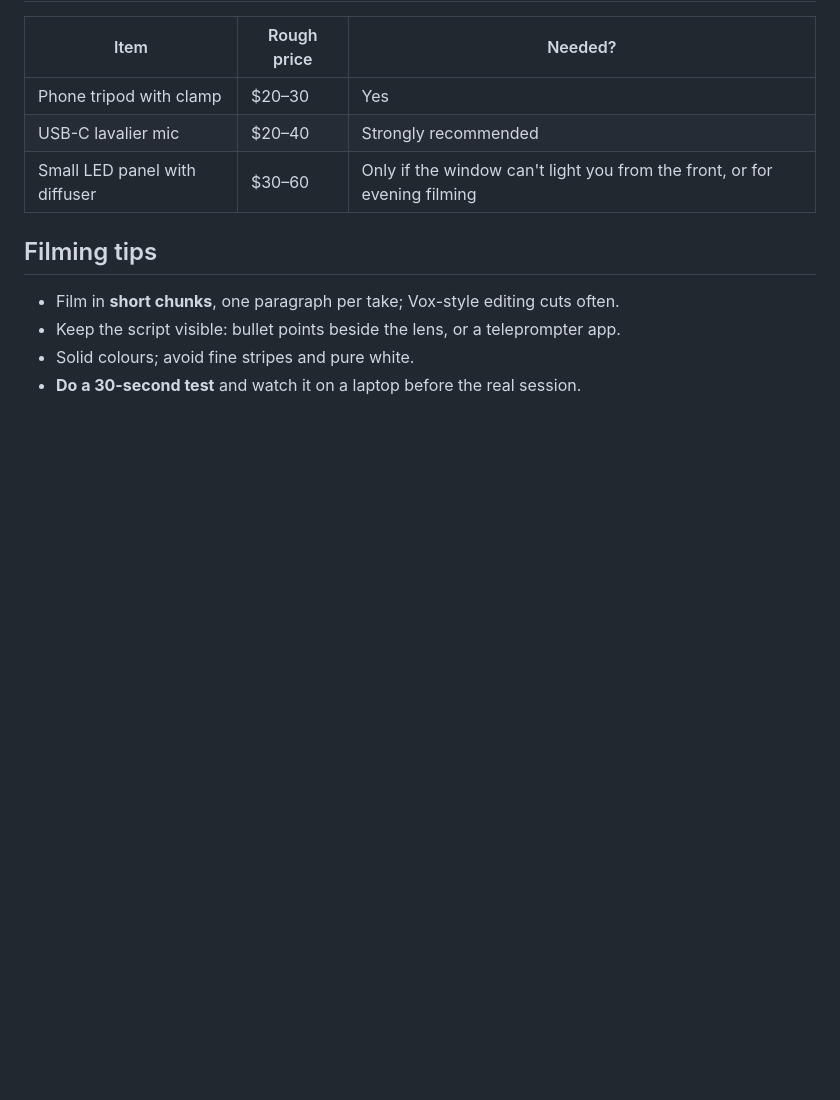
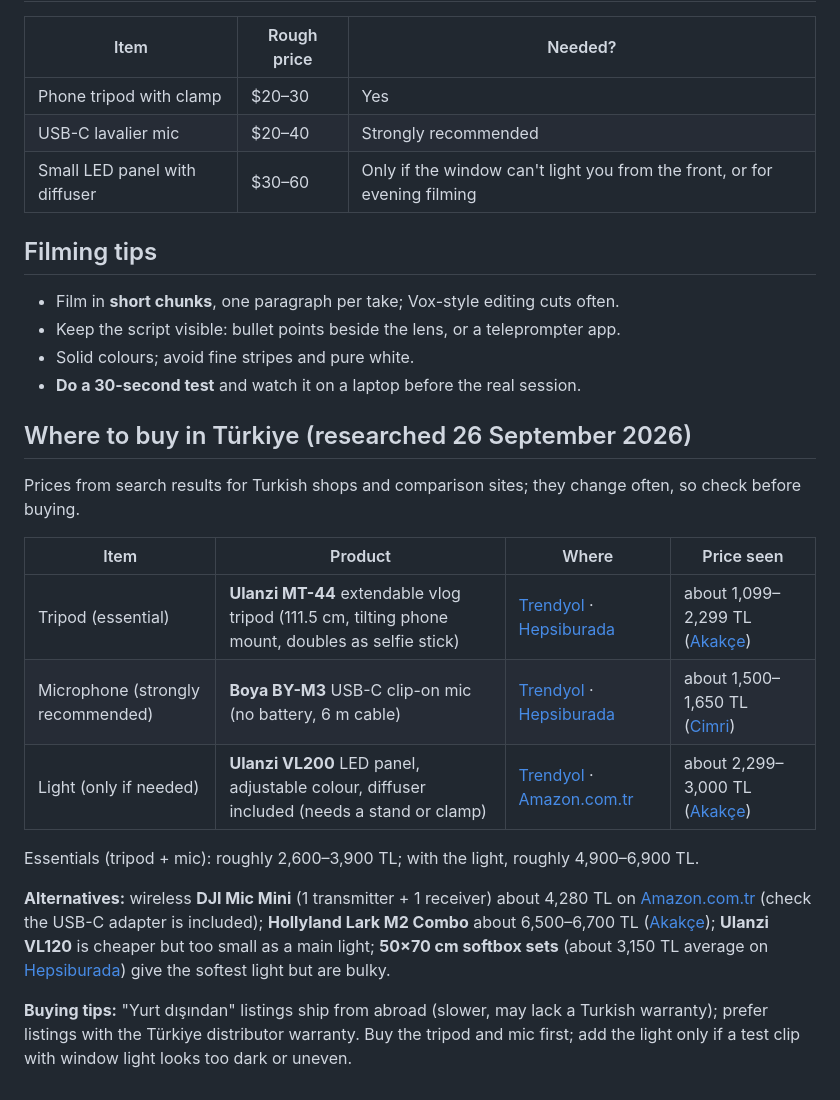
Before and after one commit to LeylaTurk/AI-Builders-Conference, a Markdown page: prep/11_video_setup_guide.md, the part around the change. Rendered like a GitHub page; blank space fills up the shorter version.

Commit message:
Add Turkish shop options and prices to video setup guide
Co-Authored-By: Claude Opus 5.5 <noreply@anthropic.com>
Claude-Session: https://claude.ai/code/session_013qdyhi8mEnMowR64cuX1ju

```diff
--- a/prep/11_video_setup_guide.md
+++ b/prep/11_video_setup_guide.md
@@ -67,3 +67,19 @@ That lights the back and one side, and leaves the face in shade. Options, best f
 - Keep the script visible: bullet points beside the lens, or a teleprompter app.
 - Solid colours; avoid fine stripes and pure white.
 - **Do a 30-second test** and watch it on a laptop before the real session.
+
+## Where to buy in Türkiye (researched 26 September 2026)
+
+Prices from search results for Turkish shops and comparison sites; they change often, so check before buying.
+
+| Item | Product | Where | Price seen |
+| --- | --- | --- | --- |
+| Tripod (essential) | **Ulanzi MT-44** extendable vlog tripod (111.5 cm, tilting phone mount, doubles as selfie stick) | [Trendyol](https://www.trendyol.com/pd/ulanzi/mt-44-uzatilabilir-vlog-tripod-beyaz-p-261699488) · [Hepsiburada](https://www.hepsiburada.com/ulanzi-mt-44-uzatilabilir-vlog-tripod-siyah-pm-HBC00001U4RM9) | about 1,099–2,299 TL ([Akakçe](https://www.akakce.com/tripod/en-ucuz-ulanzi-mt-44-vlog-siyah-fiyati,78488946.html)) |
+| Microphone (strongly recommended) | **Boya BY-M3** USB-C clip-on mic (no battery, 6 m cable) | [Trendyol](https://www.trendyol.com/boya/by-m3-iphone-15-16-serisi-uyumlu-yaka-mikrofonu-p-804408623) · [Hepsiburada](https://www.hepsiburada.com/boya-by-m3-iphone-15-16-serisi-uyumlu-yaka-mikrofonu-pm-HBC00005VQQO8) | about 1,500–1,650 TL ([Cimri](https://www.cimri.com/studyo-mikrofonu/en-ucuz-boya-by-m3-type-c-telefon-yaka-mikrofonu-fiyatlari,416125930)) |
+| Light (only if needed) | **Ulanzi VL200** LED panel, adjustable colour, diffuser included (needs a stand or clamp) | [Trendyol](https://www.trendyol.com/ulanzi/vl200-bi-color-led-video-isik-p-362098557) · [Amazon.com.tr](https://www.amazon.com.tr/Ulanzi-VL200-Bi-Color-Video-I%C5%9F%C4%B1k/dp/B099DPVZMW) | about 2,299–3,000 TL ([Akakçe](https://www.akakce.com/isik-sistemi/en-ucuz-ulanzi-vl200-bi-color-led-video-isik-fiyati,271283614.html)) |
+
+Essentials (tripod + mic): roughly 2,600–3,900 TL; with the light, roughly 4,900–6,900 TL.
+
+**Alternatives:** wireless **DJI Mic Mini** (1 transmitter + 1 receiver) about 4,280 TL on [Amazon.com.tr](https://www.amazon.com.tr/DJI-Kaliteli-Otomatik-Kablosuz-Mikrofon/dp/B0DDLCLFFX) (check the USB-C adapter is included); **Hollyland Lark M2 Combo** about 6,500–6,700 TL ([Akakçe](https://www.akakce.com/yaka-mikrofonu/en-ucuz-hollyland-lark-m2-combo-kablosuz-mikrofon-sistemi-fiyati,506803589.html)); **Ulanzi VL120** is cheaper but too small as a main light; **50×70 cm softbox sets** (about 3,150 TL average on [Hepsiburada](https://www.hepsiburada.com/ara?q=s%C3%BCrekli+%C4%B1%C5%9F%C4%B1k+softbox)) give the softest light but are bulky.
+
+**Buying tips:** "Yurt dışından" listings ship from abroad (slower, may lack a Turkish warranty); prefer listings with the Türkiye distributor warranty. Buy the tripod and mic first; add the light only if a test clip with window light looks too dark or uneven.
```
